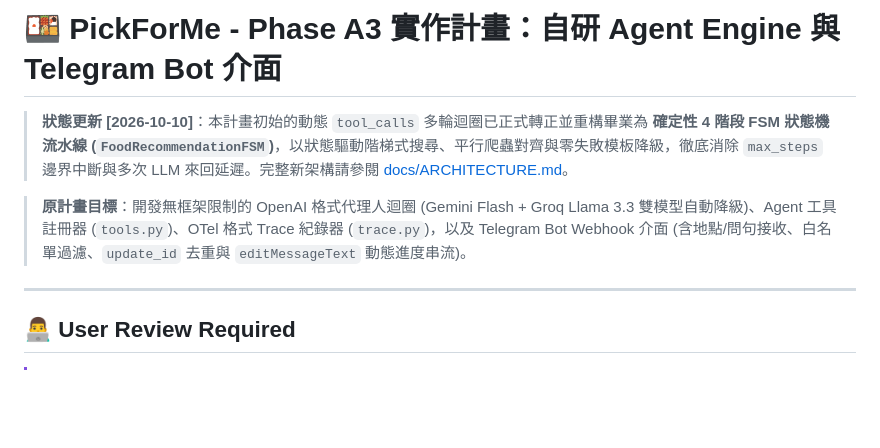
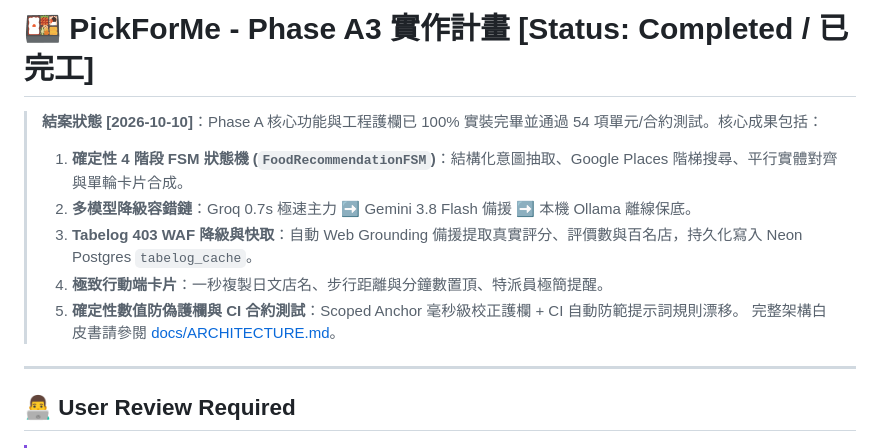
Before and after one commit to AnnieeLiuu/pickforme, a Markdown page: docs/plans/phase_a3_agent_bot_plan.md, the part around the change. Rendered like a GitHub page; blank space fills up the shorter version.

Commit message:
docs: formalize Phase A completion and establish Phase B advanced engineering plan

```diff
--- a/docs/plans/phase_a3_agent_bot_plan.md
+++ b/docs/plans/phase_a3_agent_bot_plan.md
@@ -1,8 +1,12 @@
-# 🍱 PickForMe - Phase A3 實作計畫：自研 Agent Engine 與 Telegram Bot 介面
+# 🍱 PickForMe - Phase A3 實作計畫 [Status: Completed / 已完工]
 
-> **狀態更新 [2026-10-10]**：本計畫初始的動態 `tool_calls` 多輪迴圈已正式轉正並重構畢業為 **確定性 4 階段 FSM 狀態機流水線 (`FoodRecommendationFSM`)**，以狀態驅動階梯式搜尋、平行爬蟲對齊與零失敗模板降級，徹底消除 `max_steps` 邊界中斷與多次 LLM 來回延遲。完整新架構請參閱 [docs/ARCHITECTURE.md](file:///c:/Users/User/OneDrive/文件/2026/PickForMe/docs/ARCHITECTURE.md)。
-
-> **原計畫目標**：開發無框架限制的 OpenAI 格式代理人迴圈 (Gemini Flash + Groq Llama 3.3 雙模型自動降級)、Agent 工具註冊器 (`tools.py`)、OTel 格式 Trace 紀錄器 (`trace.py`)，以及 Telegram Bot Webhook 介面 (含地點/問句接收、白名單過濾、`update_id` 去重與 `editMessageText` 動態進度串流)。
+> **結案狀態 [2026-10-10]**：Phase A 核心功能與工程護欄已 100% 實裝完畢並通過 54 項單元/合約測試。核心成果包括：
+> 1. **確定性 4 階段 FSM 狀態機 (`FoodRecommendationFSM`)**：結構化意圖抽取、Google Places 階梯搜尋、平行實體對齊與單輪卡片合成。
+> 2. **多模型降級容錯鏈**：Groq 0.7s 極速主力 ➡️ Gemini 3.8 Flash 備援 ➡️ 本機 Ollama 離線保底。
+> 3. **Tabelog 403 WAF 降級與快取**：自動 Web Grounding 備援提取真實評分、評價數與百名店，持久化寫入 Neon Postgres `tabelog_cache`。
+> 4. **極致行動端卡片**：一秒複製日文店名、步行距離與分鐘數置頂、特派員極簡提醒。
+> 5. **確定性數值防偽護欄與 CI 合約測試**：Scoped Anchor 毫秒級校正護欄 + CI 自動防範提示詞規則漂移。
+> 完整架構白皮書請參閱 [docs/ARCHITECTURE.md](file:///c:/Users/User/OneDrive/文件/2026/PickForMe/docs/ARCHITECTURE.md)。
 
 ---
 
```
Also changed, not shown: docs/plans/phase_b_advanced_plan.md (added, +106 -0 lines).
